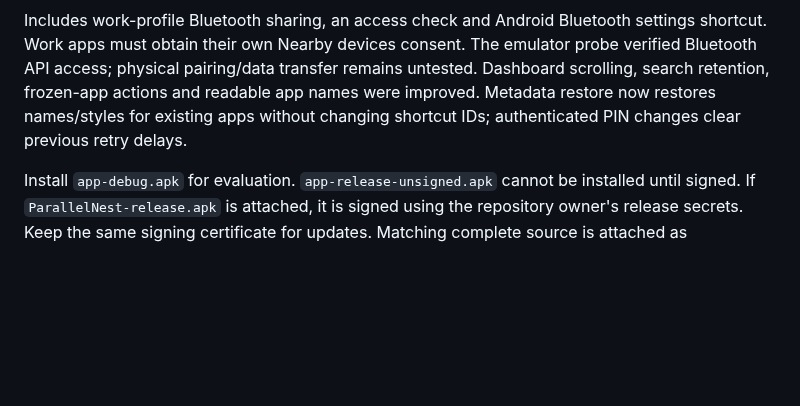
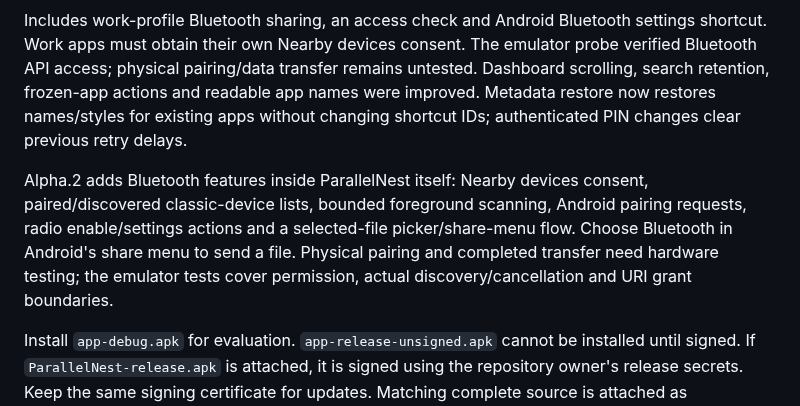
Before and after one commit to shreeharsh-patil/Clone-App, a Markdown page: docs/RELEASE-NOTES.md, the part around the change. Drawn GitHub-style; blank space fills up the shorter version.

```diff
--- a/docs/RELEASE-NOTES.md
+++ b/docs/RELEASE-NOTES.md
@@ -4,6 +4,8 @@ Work profiles support one additional copy of a package. Experimental virtual con
 
 Includes work-profile Bluetooth sharing, an access check and Android Bluetooth settings shortcut. Work apps must obtain their own Nearby devices consent. The emulator probe verified Bluetooth API access; physical pairing/data transfer remains untested. Dashboard scrolling, search retention, frozen-app actions and readable app names were improved. Metadata restore now restores names/styles for existing apps without changing shortcut IDs; authenticated PIN changes clear previous retry delays.
 
+Alpha.2 adds Bluetooth features inside ParallelNest itself: Nearby devices consent, paired/discovered classic-device lists, bounded foreground scanning, Android pairing requests, radio enable/settings actions and a selected-file picker/share-menu flow. Choose Bluetooth in Android's share menu to send a file. Physical pairing and completed transfer need hardware testing; the emulator tests cover permission, actual discovery/cancellation and URI grant boundaries.
+
 Install `app-debug.apk` for evaluation. `app-release-unsigned.apk` cannot be installed until signed. If `ParallelNest-release.apk` is attached, it is signed using the repository owner's release secrets. Keep the same signing certificate for updates. Matching complete source is attached as `ParallelNest-source.zip`.
 
 Do not remove a work profile unless you intend to permanently delete all its app data. Manager backups include metadata only.
```
Also changed, not shown: README.md (+9 -1 lines), docs/SECURITY-REVIEW.md (+3 -3 lines), docs/screenshots/bluetooth-device-picker.png (added), docs/screenshots/bluetooth-manager.png (added), docs/screenshots/bluetooth-share-menu.png (added), 2 other files.
